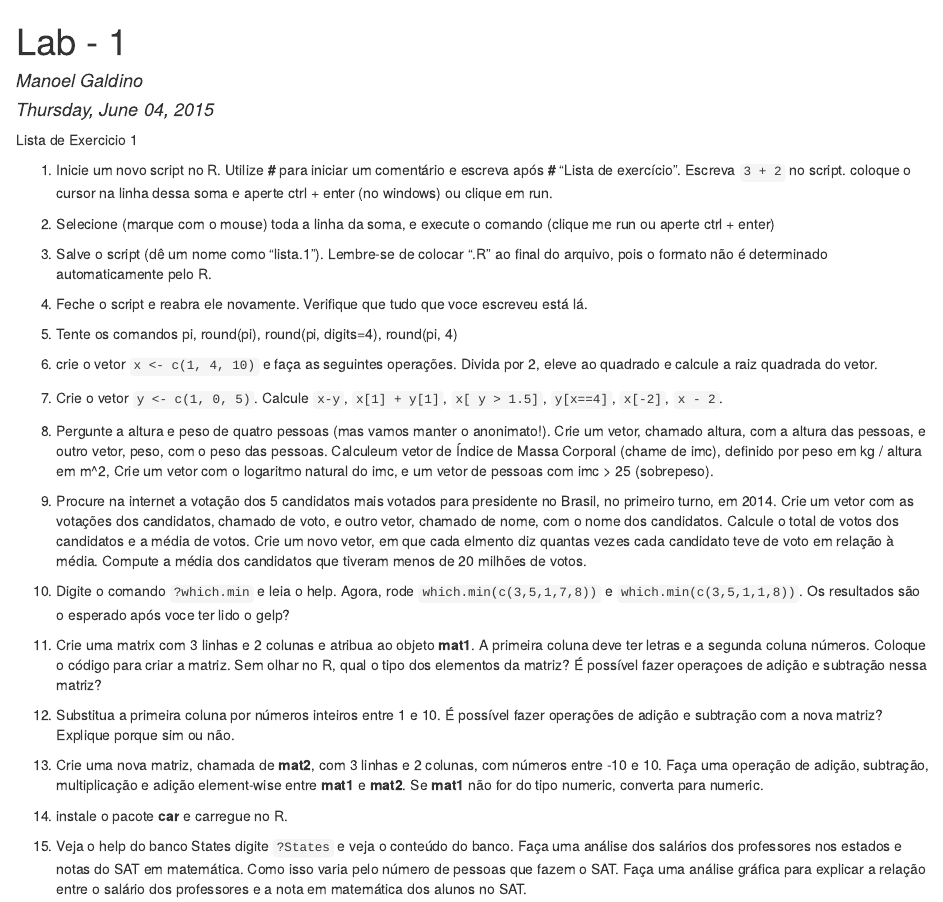
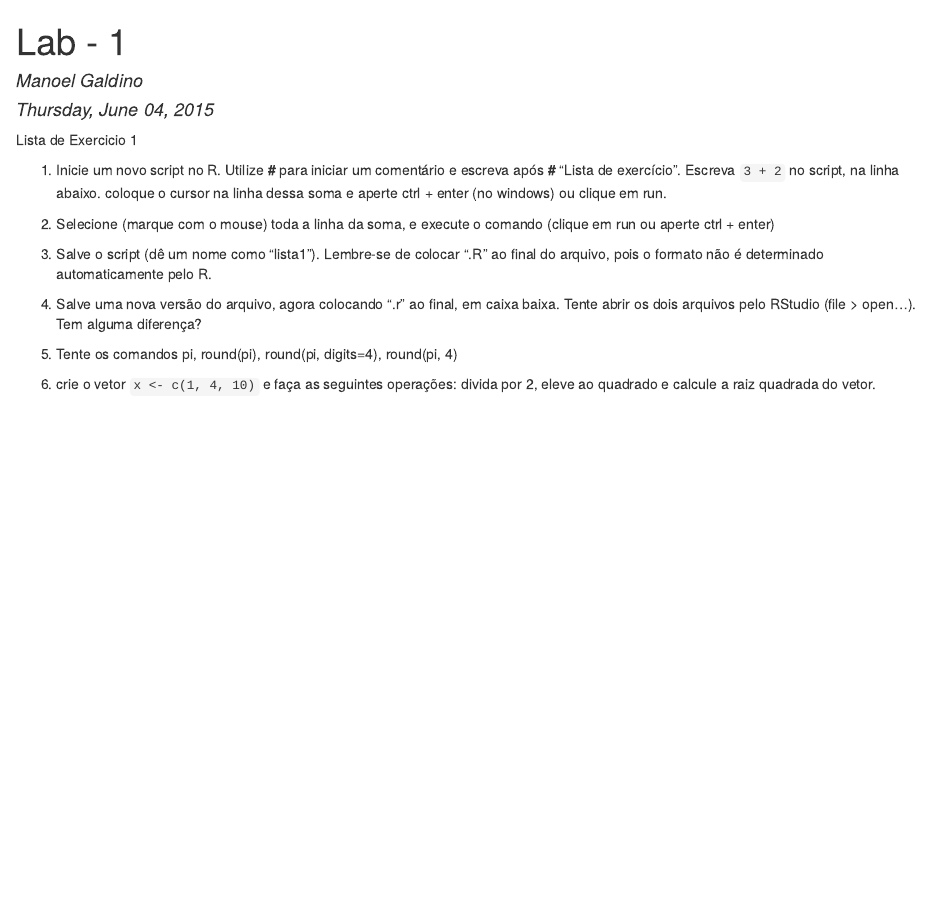
Before and after one commit to mgaldino/Introd_R, an R Markdown document (week 1/lista1_perguntas.Rmd): the page in a window 1100 px wide, from its top. The pictures show the output file week 1/lista1_perguntas.html that the author committed with the source, opened offline.

Commit message:
Lista 1 atualizada

````diff
--- a/week 1/lista1_perguntas.Rmd
+++ b/week 1/lista1_perguntas.Rmd
@@ -8,34 +8,14 @@ output: html_document
 Lista de Exercicio 1
 
 
-1. Inicie um novo script no R. Utilize **#** para iniciar um comentário e escreva após **#** "Lista de exercício". Escreva ``3 + 2`` no script. coloque o cursor na linha dessa soma e aperte ctrl + enter (no windows) ou clique em run.
+1. Inicie um novo script no R. Utilize **#** para iniciar um comentário e escreva após **#** "Lista de exercício". Escreva ``3 + 2`` no script, na linha abaixo. coloque o cursor na linha dessa soma e aperte ctrl + enter (no windows) ou clique em run.
 
-2. Selecione (marque com o mouse) toda a linha da soma, e execute o comando (clique me run ou aperte ctrl + enter)
+2. Selecione (marque com o mouse) toda a linha da soma, e execute o comando (clique em run ou aperte ctrl + enter)
 
-3. Salve o script (dê um nome como "lista.1"). Lembre-se de colocar ".R" ao final do arquivo, pois o formato não é determinado automaticamente pelo R.
+3. Salve o script (dê um nome como "lista1"). Lembre-se de colocar ".R" ao final do arquivo, pois o formato não é determinado automaticamente pelo R.
 
-4. Feche o script e reabra ele novamente. Verifique que tudo que voce escreveu está lá.
+4. Salve uma nova versão do arquivo, agora colocando ".r" ao final, em caixa baixa. Tente abrir os dois arquivos pelo RStudio (file > open...). Tem alguma diferença?
 
 5. Tente os comandos pi, round(pi), round(pi, digits=4), round(pi, 4)
 
-6. crie o vetor ``x <- c(1, 4, 10)`` e faça as seguintes operações. Divida por 2, eleve ao quadrado e calcule a raiz quadrada do vetor.
-
-7. Crie o vetor `` y <- c(1, 0, 5)``. Calcule ``x-y``, ``x[1] + y[1]``, ``x[ y > 1.5]``, ``y[x==4]``, ``x[-2]``, ``x - 2``.
-
-8. Pergunte a altura e peso de quatro pessoas (mas vamos manter o anonimato!). Crie um vetor, chamado altura, com a altura das pessoas, e outro vetor, peso, com o peso das pessoas. Calculeum vetor de Índice de Massa Corporal (chame de imc), definido por peso em kg / altura em m^2, Crie um vetor com o logaritmo natural do imc, e um vetor de pessoas com imc > 25 (sobrepeso).
-
-9. Procure na internet a votação dos 5 candidatos mais votados para presidente no Brasil, no primeiro turno, em 2014. Crie um vetor com as votações dos candidatos, chamado de voto, e outro vetor, chamado de nome, com o nome dos candidatos. Calcule o total de votos dos candidatos e a média de votos. Crie um novo vetor, em que cada elmento diz quantas vezes cada candidato teve de voto em relação à média. Compute a média dos candidatos que tiveram menos de 20 milhões de votos.
-
-10. Digite o comando ``?which.min`` e leia o help. Agora, rode ``which.min(c(3,5,1,7,8))`` e ``which.min(c(3,5,1,1,8))``. Os resultados são o esperado após voce ter lido o gelp?
-
-
-11. Crie uma matrix com 3 linhas e 2 colunas e atribua ao objeto **mat1**. A primeira coluna deve ter letras e a segunda coluna números.
-Coloque o código para criar a matriz. Sem olhar no R, qual o tipo dos elementos da matriz? É possível fazer operaçoes de adição e subtração nessa matriz?
-
-12. Substitua a primeira coluna por números inteiros entre 1 e 10. É possível fazer operações de adição e subtração com a nova matriz? Explique porque sim ou não.
-
-13. Crie uma nova matriz, chamada de **mat2**, com 3 linhas e 2 colunas, com números entre -10 e 10. Faça uma operação de adição, subtração, multiplicação e adição element-wise entre **mat1** e **mat2**. Se **mat1** não for do tipo numeric, converta para numeric.
-
-14. instale o pacote **car** e carregue no R.
-
-15. Veja o help do banco States digite ```?States``` e veja o conteúdo do banco. Faça uma análise dos salários dos professores nos estados e notas do SAT em matemática. Como isso varia pelo número de pessoas que fazem o SAT. Faça uma análise gráfica para explicar a relação entre o salário dos professores e a nota em matemática dos alunos no SAT.
+6. crie o vetor ``x <- c(1, 4, 10)`` e faça as seguintes operações: divida por 2, eleve ao quadrado e calcule a raiz quadrada do vetor.
````
Also changed, not shown: week 1/lista1_perguntas.html.
